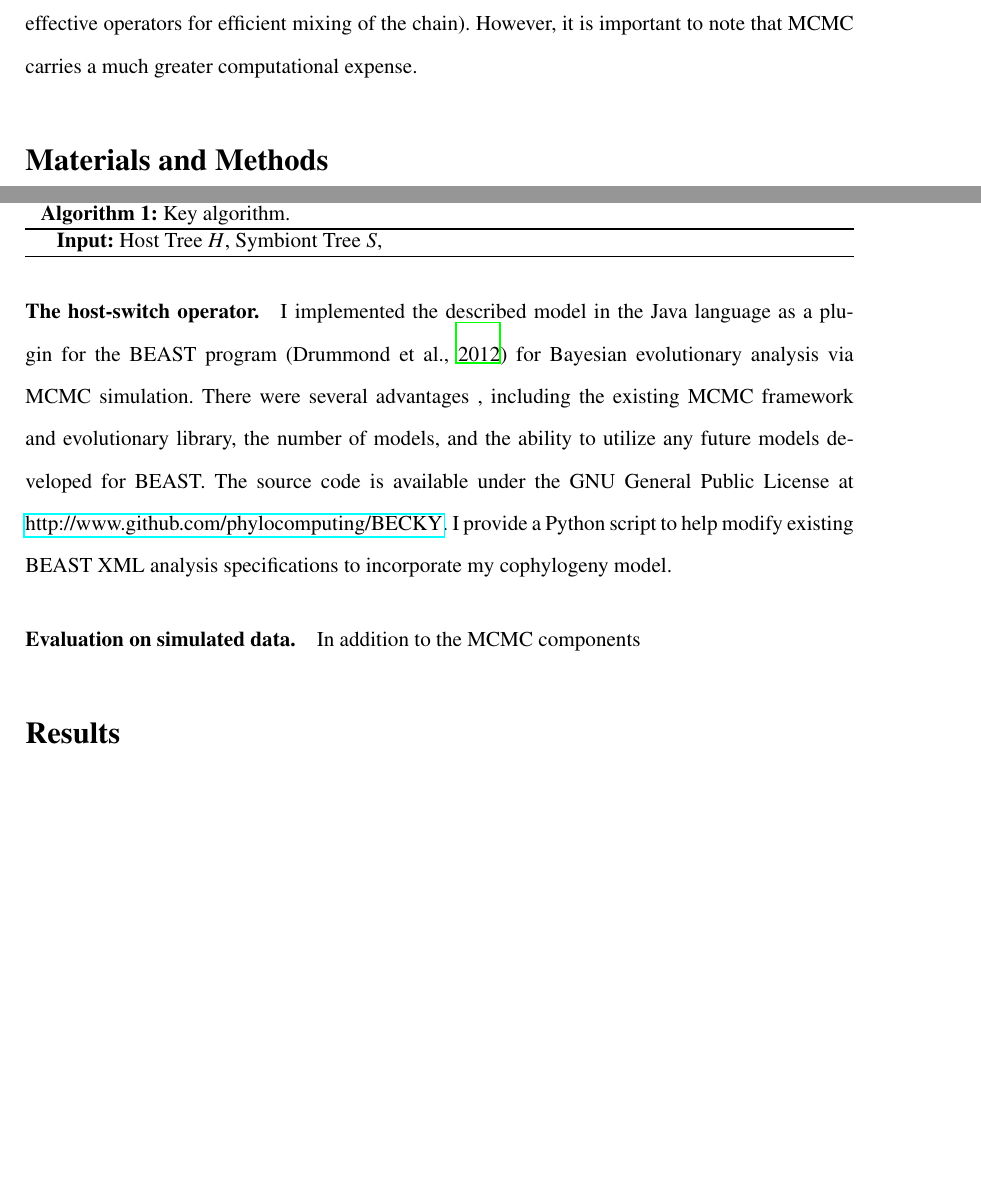
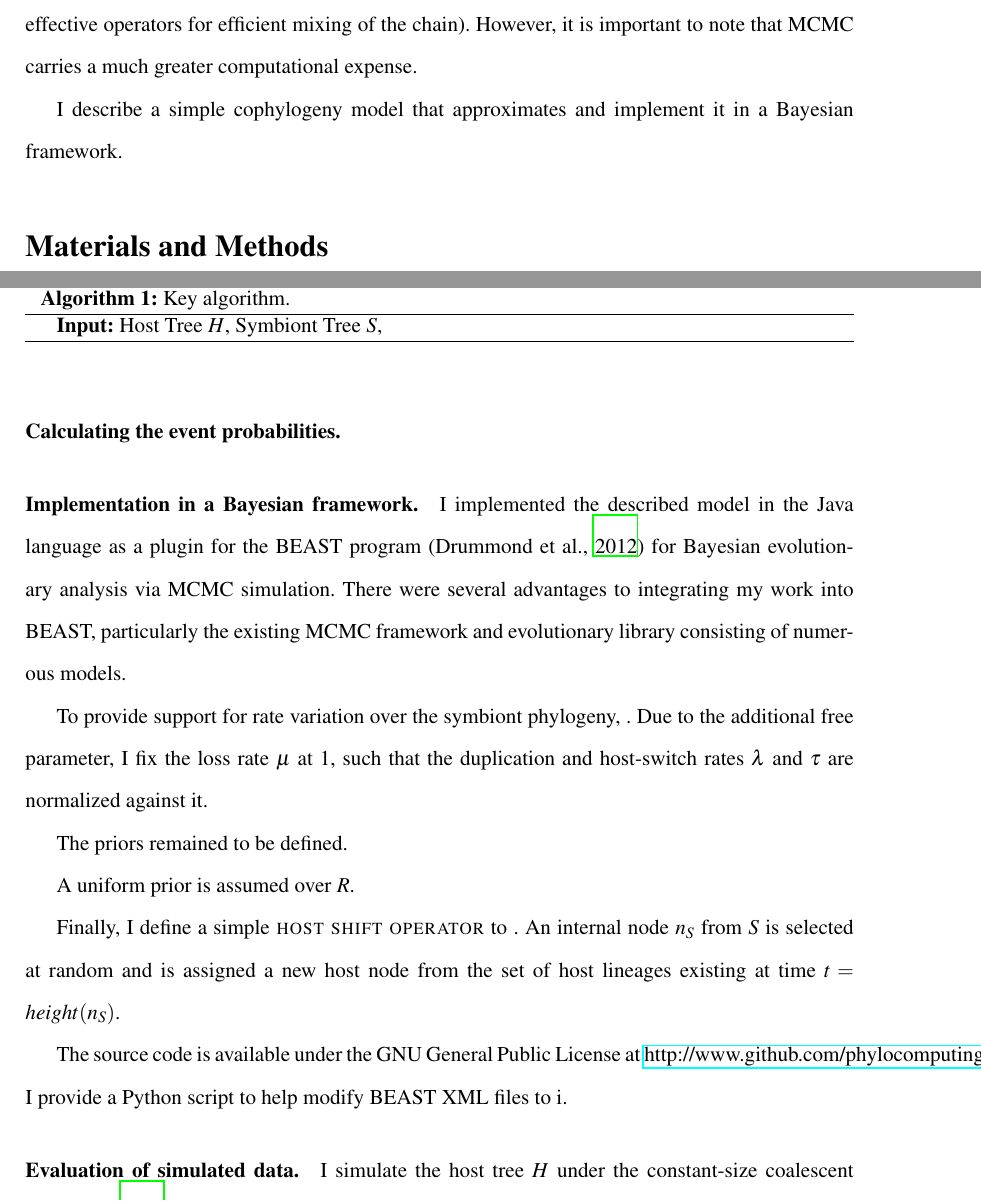
Before and after one commit to armanbilge/BECKY-Siemens, a LaTeX document (paper/article.tex): two parts of pages 6 and 8 of 11, joined at a grey line, cut so that both start at the same text, the shorter picture padded with empty space. Compiled offline with LaTeX, dvips and Ghostscript.

Commit message:
General progress

```diff
--- a/paper/article.tex
+++ b/paper/article.tex
@@ -117,6 +117,8 @@ Brooks Parsimony Analysis \parencite{Brooks:1981} and the coalescent \parencite{
 A Bayesian \ac{MCMC} method for inferring cophylogenies also lends a number of advantages.
 
 A primary objective of parsimony approaches to the cophylogeny problem is developing heuristics to find optimal reconstructions quickly. For example, \textcite{Charleston:1998} proposed the \enquote{jungle} concept and the program Jane utilizes a genetic algorithm to find optimal timings \parencite{Conow:2010}. This problem becomes much less of a concern in an \ac{MCMC} framework, because the parameter space is being explored as opposed to maximized (although it is still critical to employ effective operators for efficient mixing of the chain). However, it is important to note that \ac{MCMC} carries a much greater computational expense.
+
+I describe a simple cophylogeny model that approximates and implement it in a Bayesian framework.
 
 \begin{figure}
 \centering
@@ -172,7 +174,7 @@ A primary objective of parsimony approaches to the cophylogeny problem is develo
 \begin{figure}
 \centering
 \pscophylogeny
-\caption{An example reconstruction of a coevolutionary history, where notation follows \Fref{fig:events}.}
+\caption{An example of a coevolutionary history, where notation corresponds with the four events depicted in \Fref{fig:events}.}
 \label{fig:cophylogeny}
 \end{figure}
 
@@ -203,12 +206,30 @@ where parameters $\theta = \left(\lambda,\tau,\mu\right)$, the duplication, host
 \KwIn{Host Tree $H$, Symbiont Tree $S$, }
 \end{algorithm}
 
-\paragraph*{The host-switch operator.}
 
-I implemented the described model in the Java language as a plugin for the BEAST program \parencite{Drummond:2012} for Bayesian evolutionary analysis via \ac{MCMC} simulation. There were several advantages , including  the existing \ac{MCMC} framework and evolutionary library, the number of models, and the ability to utilize any future models developed for BEAST. The source code is available under the GNU General Public License at \url{http://www.github.com/phylocomputing/BECKY}. I provide a Python script to help modify existing BEAST XML analysis specifications to incorporate my cophylogeny model.
 
-\paragraph*{Evaluation on simulated data.}
-In addition to the MCMC components
+\paragraph*{Calculating the event probabilities.}
+
+
+\paragraph*{Implementation in a Bayesian framework.}
+
+I implemented the described model in the Java language as a plugin for the BEAST program \parencite{Drummond:2012} for Bayesian evolutionary analysis via \ac{MCMC} simulation. There were several advantages to integrating my work into BEAST, particularly the existing \ac{MCMC} framework and evolutionary library consisting of numerous models.
+
+To provide support for rate variation over the symbiont phylogeny, . Due to the additional free parameter, I fix the loss rate~$\mu$ at $1$, such that the duplication and host-switch rates $\lambda$ and $\tau$ are normalized against it.
+
+The priors remained to be defined.
+
+A uniform prior is assumed over $R$.
+
+Finally, I define a simple \textsc{host shift operator} to . An internal node $n_S$ from $S$ is selected at random and is assigned a new host node from the set of host lineages existing at time $t = height(n_S)$.\
+
+The source code is available under the GNU General Public License at \url{http://www.github.com/phylocomputing/BECKY}. I provide a Python script to help modify BEAST XML files to i.
+
+\paragraph*{Evaluation of simulated data.}
+
+I simulate the host tree $H$ under the constant-size coalescent \parencite{Kingman:1982} as implemented in BEAST \parencite{Drummmond:2012}
+
+Two simulations
 
 \section*{Results}
 
```
Also changed, not shown: paper/bibliography.bib (+11 -0 lines), paper/article.tex (5 more changed lines).
